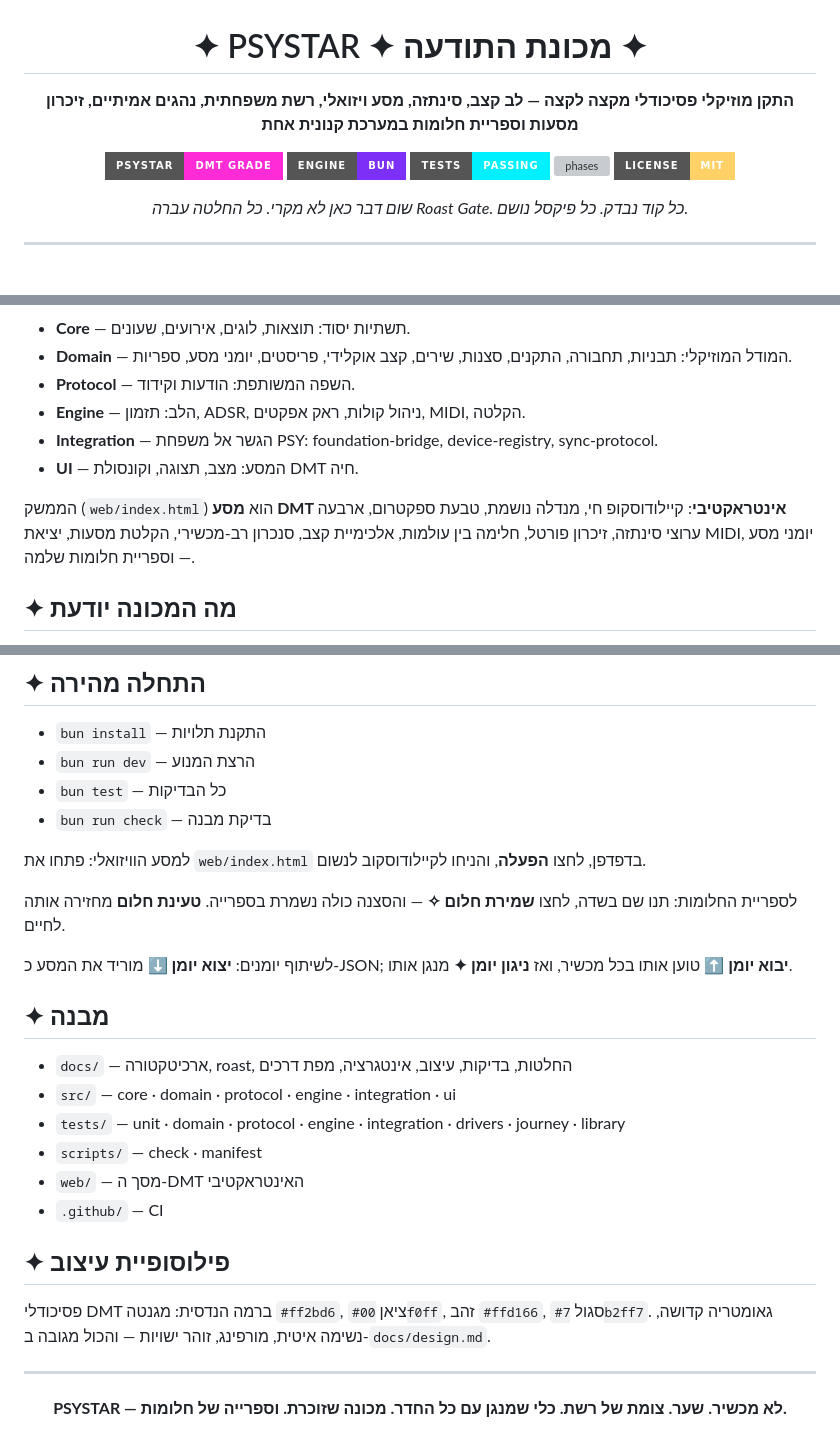
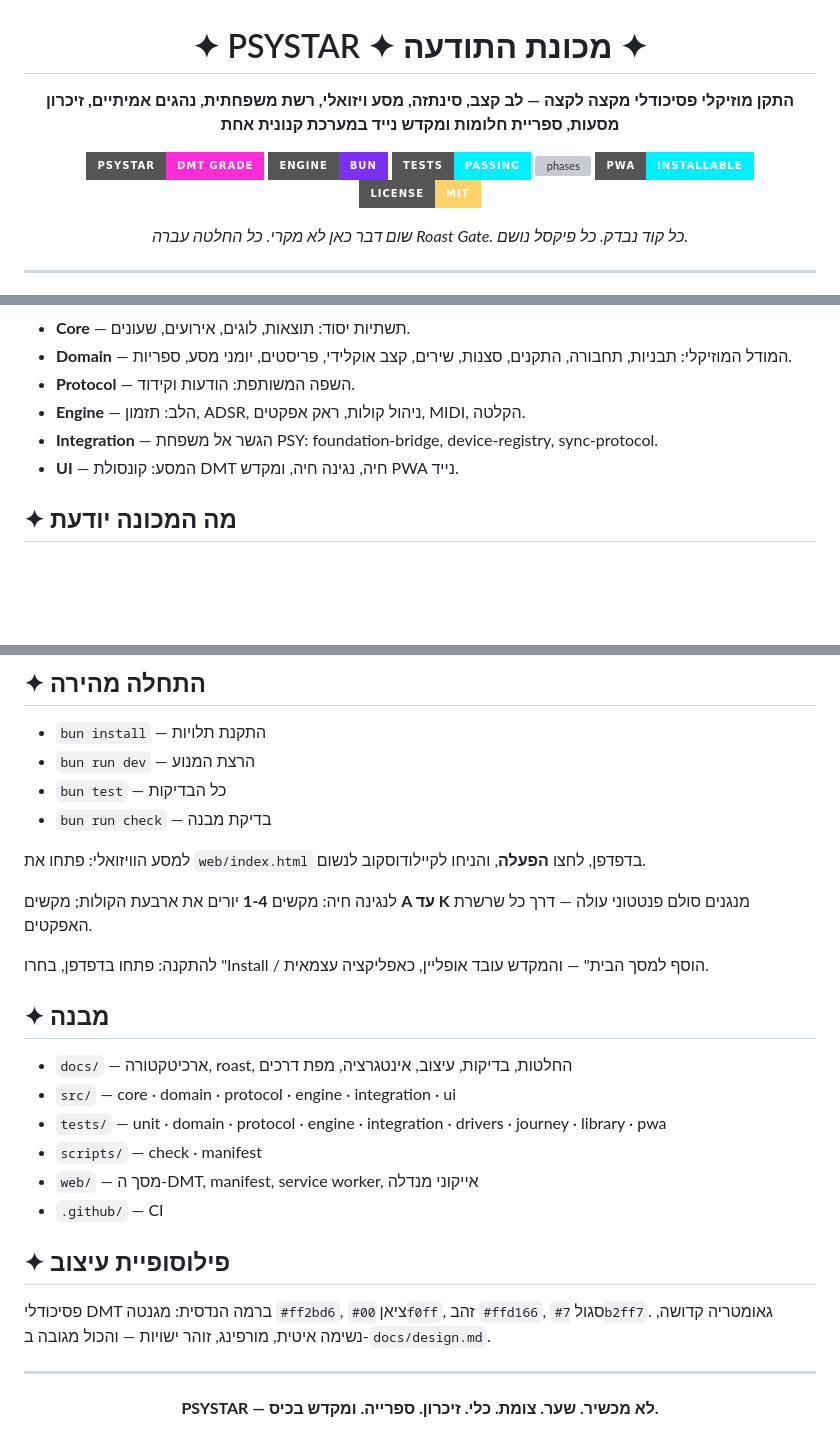
Before and after one commit to dudududi144-source/psystar, a Markdown page: README.md, 3 parts joined by grey strips. Drawn GitHub-style; badges without logos; blank space fills up the shorter version; grey boxes are pictures that could not be loaded.

Commit message:
docs: readme - nine phases with mobile temple

```diff
--- a/README.md
+++ b/README.md
@@ -2,12 +2,13 @@
 
 # ✦ PSYSTAR ✦ מכונת התודעה ✦
 
-**התקן מוזיקלי פסיכודלי מקצה לקצה — לב קצב, סינתזה, מסע ויזואלי, רשת משפחתית, נהגים אמיתיים, זיכרון מסעות וספריית חלומות במערכת קנונית אחת**
+**התקן מוזיקלי פסיכודלי מקצה לקצה — לב קצב, סינתזה, מסע ויזואלי, רשת משפחתית, נהגים אמיתיים, זיכרון מסעות, ספריית חלומות ומקדש נייד במערכת קנונית אחת**
 
 ![grade](https://img.shields.io/badge/PSYSTAR-DMT%20GRADE-ff2bd6?style=for-the-badge)
 ![engine](https://img.shields.io/badge/engine-Bun-7b2ff7?style=for-the-badge)
 ![tests](https://img.shields.io/badge/tests-passing-00f0ff?style=for-the-badge)
-![phases](https://img.shields.io/badge/phases-8%2F8-ffd166?style=for-the-badge)
+![phases](https://img.shields.io/badge/phases-9%2F9-ffd166?style=for-the-badge)
+![pwa](https://img.shields.io/badge/PWA-installable-00f0ff?style=for-the-badge)
 ![license](https://img.shields.io/badge/license-MIT-ffd166?style=for-the-badge)
 
 *שום דבר כאן לא מקרי. כל החלטה עברה Roast Gate. כל קוד נבדק. כל פיקסל נושם.*
@@ -25,9 +26,7 @@ PSYSTAR אינו עוד סקוונסר. זו **פלטפורמת התקן קנו
 - **Protocol** — השפה המשותפת: הודעות וקידוד.
 - **Engine** — הלב: תזמון, ADSR, ניהול קולות, ראק אפקטים, MIDI, הקלטה.
 - **Integration** — הגשר אל משפחת PSY: foundation-bridge, device-registry, sync-protocol.
-- **UI** — המסע: מצב, תצוגה, וקונסולת DMT חיה.
-
-הממשק (`web/index.html`) הוא **מסע DMT אינטראקטיבי**: קיילודוסקופ חי, מנדלה נושמת, טבעת ספקטרום, ארבעה ערוצי סינתזה, זיכרון פורטל, חלימה בין עולמות, אלכימיית קצב, סנכרון רב-מכשירי, הקלטת מסעות, יציאת MIDI, יומני מסע — וספריית חלומות שלמה.
+- **UI** — המסע: קונסולת DMT חיה, נגינה חיה, ומקדש PWA נייד.
 
 ## ✦ מה המכונה יודעת
 
@@ -63,17 +64,17 @@ PSYSTAR אינו עוד סקוונסר. זו **פלטפורמת התקן קנו
 
 למסע הוויזואלי: פתחו את `web/index.html` בדפדפן, לחצו **הפעלה**, והניחו לקיילודוסקוב לנשום.
 
-לספריית החלומות: תנו שם בשדה, לחצו **שמירת חלום ✧** — והסצנה כולה נשמרת בספרייה. **טעינת חלום** מחזירה אותה לחיים.
+לנגינה חיה: מקשים **1-4** יורים את ארבעת הקולות; מקשים **A עד K** מנגנים סולם פנטטוני עולה — דרך כל שרשרת האפקטים.
 
-לשיתוף יומנים: **יצוא יומן ⬇** מוריד את המסע כ-JSON; **יבוא יומן ⬆** טוען אותו בכל מכשיר, ואז **ניגון יומן ✦** מנגן אותו.
+להתקנה: פתחו בדפדפן, בחרו "Install / הוסף למסך הבית" — והמקדש עובד אופליין, כאפליקציה עצמאית.
 
 ## ✦ מבנה
 
 - `docs/` — ארכיטקטורה, roast, החלטות, בדיקות, עיצוב, אינטגרציה, מפת דרכים
 - `src/` — core · domain · protocol · engine · integration · ui
-- `tests/` — unit · domain · protocol · engine · integration · drivers · journey · library
+- `tests/` — unit · domain · protocol · engine · integration · drivers · journey · library · pwa
 - `scripts/` — check · manifest
-- `web/` — מסך ה-DMT האינטראקטיבי
+- `web/` — מסך ה-DMT, manifest, service worker, אייקוני מנדלה
 - `.github/` — CI
 
 ## ✦ פילוסופיית עיצוב
@@ -85,6 +86,6 @@ PSYSTAR אינו עוד סקוונסר. זו **פלטפורמת התקן קנו
 
 <div align="center">
 
-**PSYSTAR — לא מכשיר. שער. צומת של רשת. כלי שמנגן עם כל החדר. מכונה שזוכרת. וספרייה של חלומות.**
+**PSYSTAR — לא מכשיר. שער. צומת. כלי. זיכרון. ספרייה. ומקדש בכיס.**
 
 </div>
```
Also changed, not shown: other parts of README.md (+2 -0 lines).
